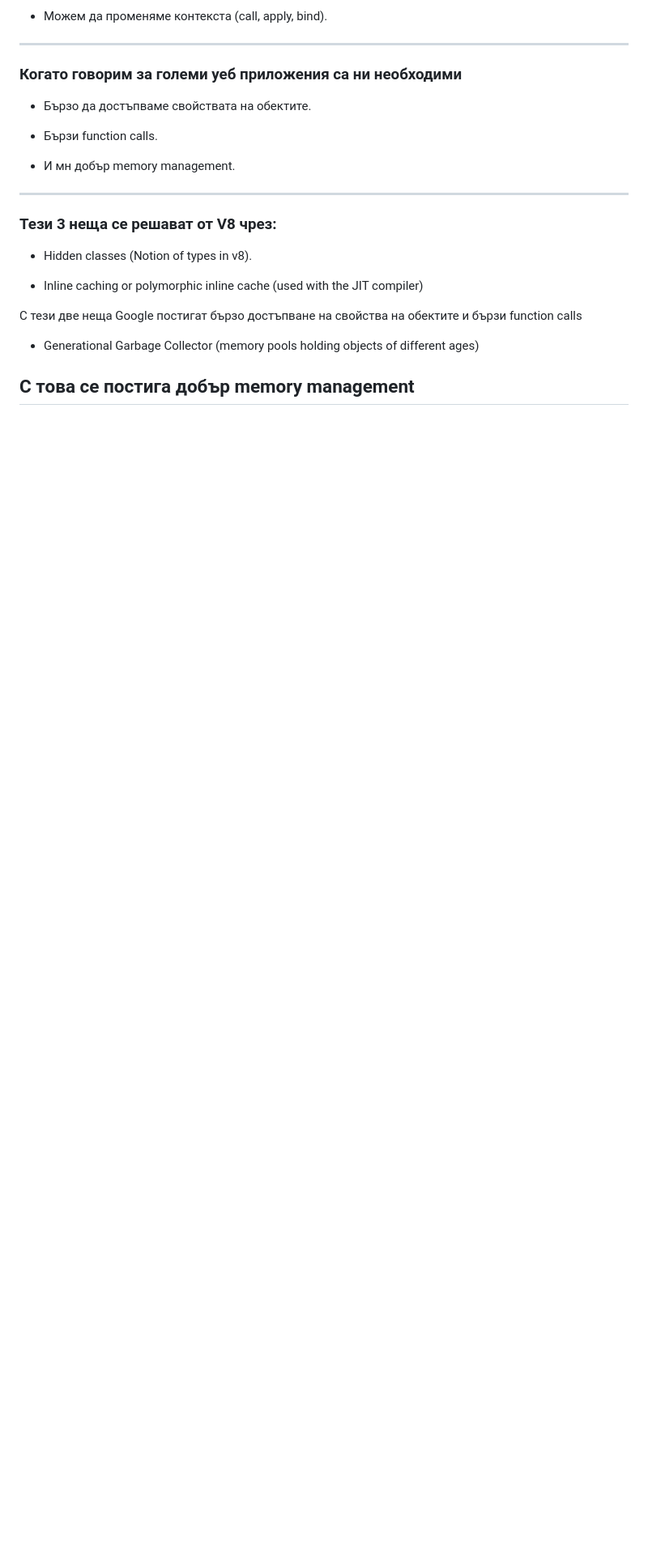
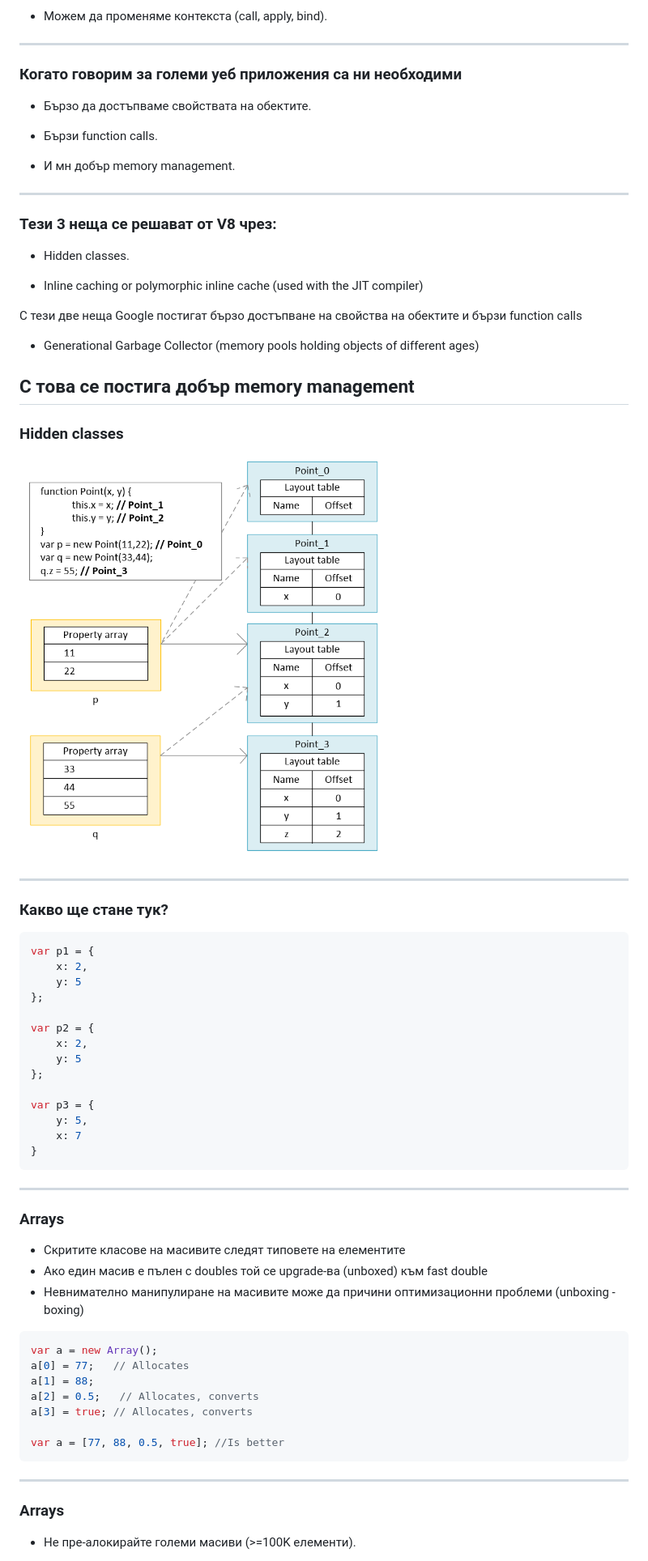
Before and after one commit to FMIjs/js-lectures-2015, a Markdown page: lectures/06-node-js.markdown, the part around the change printed below. Shown: that part at 81% size. Rendered like a GitHub page; pictures changed too: html/img/hidden_classes.png (added); blank space fills up the shorter version.

Commit message:
added hidden classes

````diff
--- a/lectures/06-node-js.markdown
+++ b/lectures/06-node-js.markdown
@@ -38,7 +38,7 @@ class: middle, center
 ---
 ### Тези 3 неща се решават от V8 чрез:
 
-* Hidden classes (Notion of types in v8).
+* Hidden classes.
 
 * Inline caching or polymorphic inline cache (used with the JIT compiler)
 
@@ -47,3 +47,45 @@ class: middle, center
 * Generational Garbage Collector (memory pools holding objects of different ages)
 
 С това се постига добър memory management
+---
+### Hidden classes
+<img src="../html/img/hidden_classes.png" height="500px">
+
+---
+### Какво ще стане тук?
+```javascript
+var p1 = {
+    x: 2,
+    y: 5
+};
+
+var p2 = {
+    x: 2,
+    y: 5
+};
+
+var p3 = {
+    y: 5,
+    x: 7
+}
+```
+---
+### Arrays
+* Скритите класове на масивите следят типовете на елементите
+* Ако един масив е пълен с doubles той се upgrade-ва (unboxed) към fast double
+* Невнимателно манипулиране на масивите може да причини оптимизационни проблеми (unboxing - boxing)
+
+```javascript
+var a = new Array();
+a[0] = 77;   // Allocates
+a[1] = 88;
+a[2] = 0.5;   // Allocates, converts
+a[3] = true; // Allocates, converts
+
+var a = [77, 88, 0.5, true]; //Is better
+```
+---
+### Arrays
+
+* Не пре-алокирайте големи масиви (>=100K елементи).
+
````
Also changed, not shown: other parts of lectures/06-node-js.markdown (+12 -1 lines).
